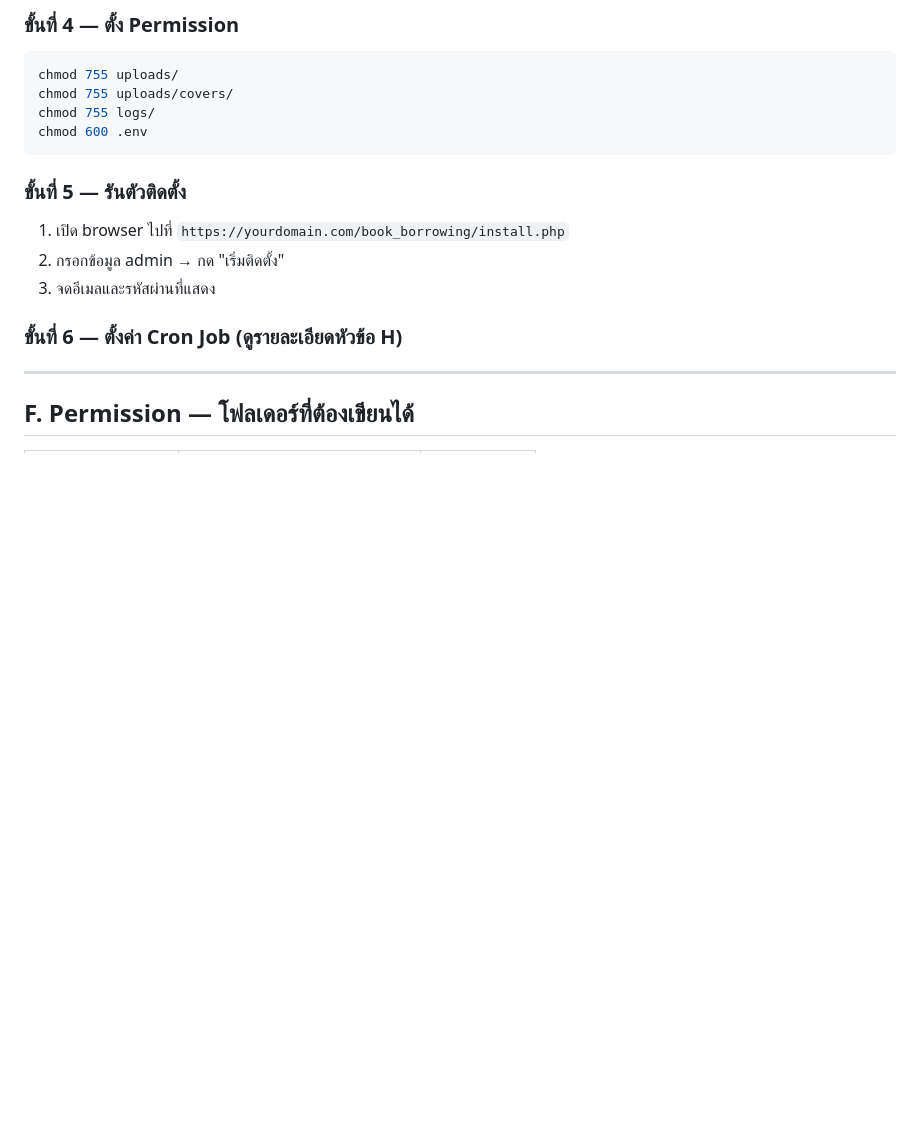
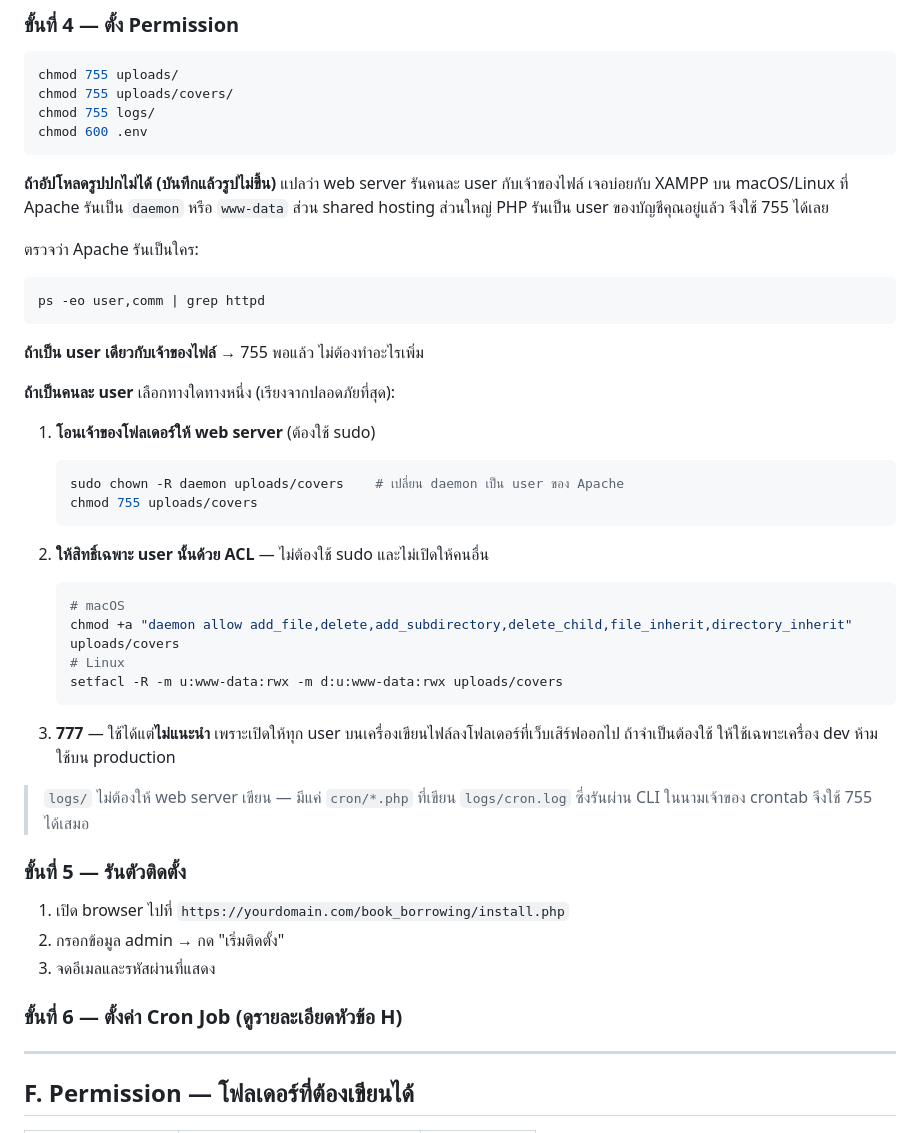
Before and after one commit to MarkkyAlert/book_borrowing, a Markdown page: docs/INSTALL.md, the part around the change. Rendered like a GitHub page; blank space fills up the shorter version.

````diff
--- a/docs/INSTALL.md
+++ b/docs/INSTALL.md
@@ -210,6 +210,40 @@ chmod 755 uploads/covers/
 chmod 755 logs/
 chmod 600 .env
 ```
+
+**ถ้าอัปโหลดรูปปกไม่ได้ (บันทึกแล้วรูปไม่ขึ้น)** แปลว่า web server รันคนละ user กับเจ้าของไฟล์
+เจอบ่อยกับ XAMPP บน macOS/Linux ที่ Apache รันเป็น `daemon` หรือ `www-data`
+ส่วน shared hosting ส่วนใหญ่ PHP รันเป็น user ของบัญชีคุณอยู่แล้ว จึงใช้ 755 ได้เลย
+
+ตรวจว่า Apache รันเป็นใคร:
+
+```bash
+ps -eo user,comm | grep httpd
+```
+
+**ถ้าเป็น user เดียวกับเจ้าของไฟล์** → 755 พอแล้ว ไม่ต้องทำอะไรเพิ่ม
+
+**ถ้าเป็นคนละ user** เลือกทางใดทางหนึ่ง (เรียงจากปลอดภัยที่สุด):
+
+1. **โอนเจ้าของโฟลเดอร์ให้ web server** (ต้องใช้ sudo)
+   ```bash
+   sudo chown -R daemon uploads/covers    # เปลี่ยน daemon เป็น user ของ Apache
+   chmod 755 uploads/covers
+   ```
+
+2. **ให้สิทธิ์เฉพาะ user นั้นด้วย ACL** — ไม่ต้องใช้ sudo และไม่เปิดให้คนอื่น
+   ```bash
+   # macOS
+   chmod +a "daemon allow add_file,delete,add_subdirectory,delete_child,file_inherit,directory_inherit" uploads/covers
+   # Linux
+   setfacl -R -m u:www-data:rwx -m d:u:www-data:rwx uploads/covers
+   ```
+
+3. **777** — ใช้ได้แต่**ไม่แนะนำ** เพราะเปิดให้ทุก user บนเครื่องเขียนไฟล์ลงโฟลเดอร์ที่เว็บเสิร์ฟออกไป
+   ถ้าจำเป็นต้องใช้ ให้ใช้เฉพาะเครื่อง dev ห้ามใช้บน production
+
+> `logs/` ไม่ต้องให้ web server เขียน — มีแค่ `cron/*.php` ที่เขียน `logs/cron.log`
+> ซึ่งรันผ่าน CLI ในนามเจ้าของ crontab จึงใช้ 755 ได้เสมอ
 
 ### ขั้นที่ 5 — รันตัวติดตั้ง
 
````
Also changed, not shown: docs/ai-context/PROJECT_MAP.md (+2 -1 lines), docs/ai-context/SECURITY_CHECKLIST.md (+19 -0 lines).
